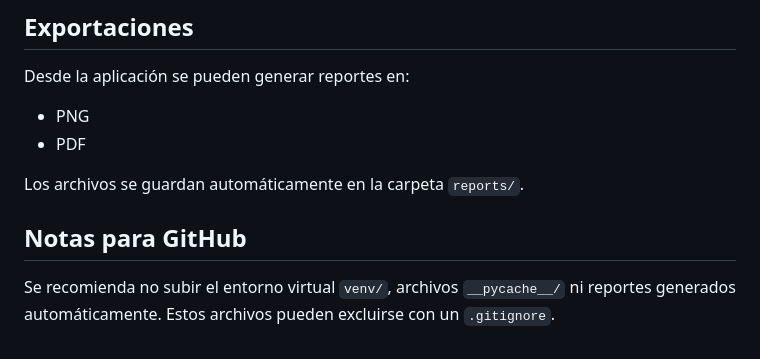
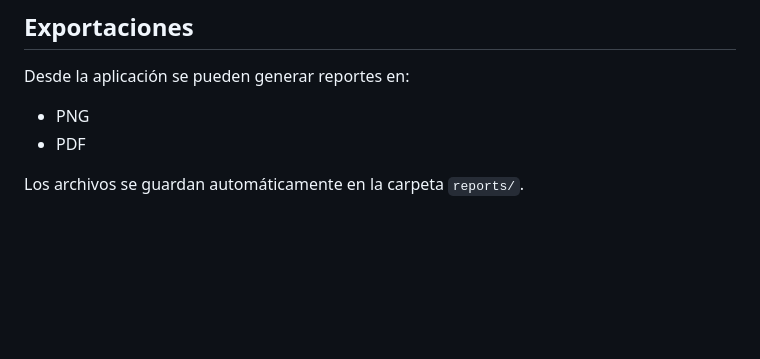
Before and after one commit to ChrisDev07/Dashboard-Interactivo-Para-Universidades, a Markdown page: README.md, the part around one of its changes. Drawn GitHub-style; blank space fills up the shorter version.

Commit message:
Fix clone URL and clean up README
Updated repository clone URL and removed GitHub notes.

```diff
--- a/README.md
+++ b/README.md
@@ -133,7 +133,3 @@ Desde la aplicación se pueden generar reportes en:
 - PDF
 
 Los archivos se guardan automáticamente en la carpeta `reports/`.
-
-## Notas para GitHub
-
-Se recomienda no subir el entorno virtual `venv/`, archivos `__pycache__/` ni reportes generados automáticamente. Estos archivos pueden excluirse con un `.gitignore`.
```
Also changed, not shown: other parts of README.md (+1 -1 lines).
